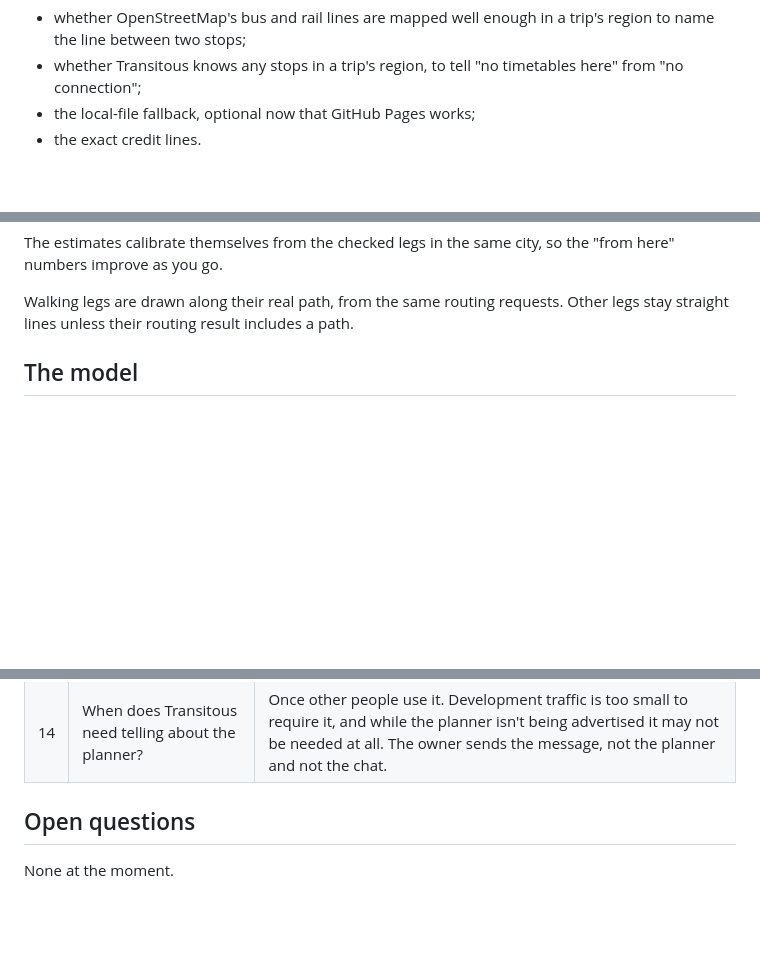
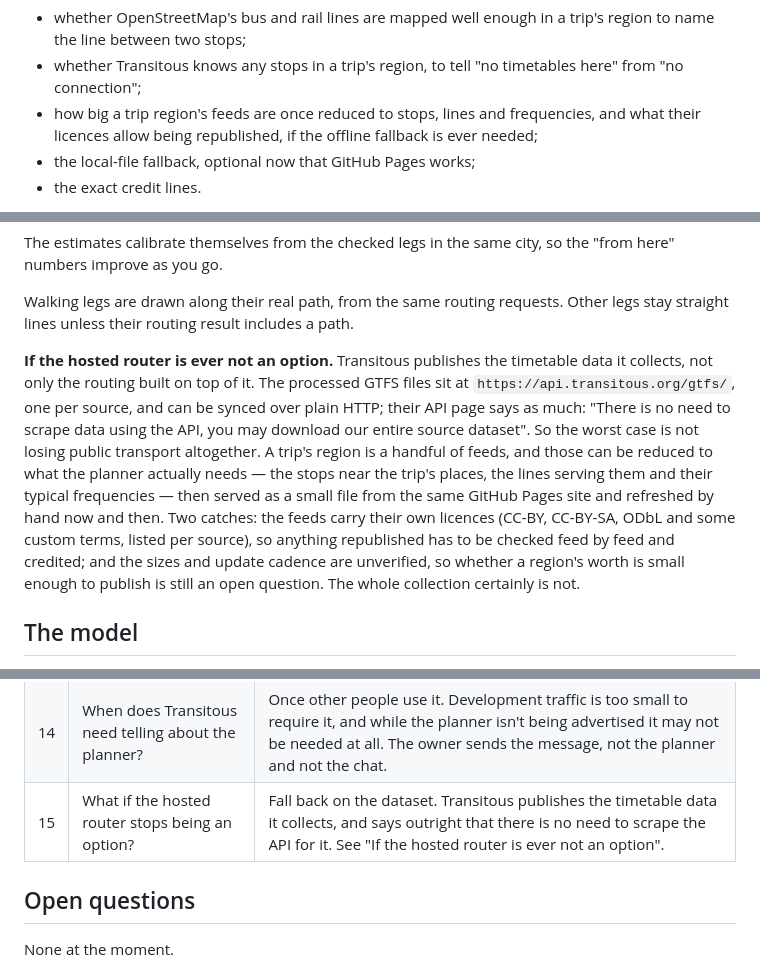
Before and after one commit to tigerasks/plan-my-trip, a Markdown page: documentation/day-planner-v2-design.md, 3 parts joined by grey strips. Rendered like a GitHub page; blank space fills up the shorter version.

Commit message:
Note the downloadable Transitous dataset as a fallback

```diff
--- a/documentation/day-planner-v2-design.md
+++ b/documentation/day-planner-v2-design.md
@@ -66,6 +66,8 @@ The price is the live link: data moves between planner and chat as a pasted text
 **Still to verify during the build:**
 - whether OpenStreetMap's bus and rail lines are mapped well enough in a trip's region to name the line between two stops;
 - whether Transitous knows any stops in a trip's region, to tell "no timetables here" from "no connection";
+- how big a trip region's feeds are once reduced to stops, lines and frequencies, and what their
+  licences allow being republished, if the offline fallback is ever needed;
 - the local-file fallback, optional now that GitHub Pages works;
 - the exact credit lines.
 
@@ -92,6 +94,19 @@ Your own entries still win. Google's routing service itself isn't an option: as
 The estimates calibrate themselves from the checked legs in the same city, so the "from here" numbers improve as you go.
 
 Walking legs are drawn along their real path, from the same routing requests. Other legs stay straight lines unless their routing result includes a path.
+
+**If the hosted router is ever not an option.** Transitous publishes the timetable data it collects,
+not only the routing built on top of it. The processed GTFS files sit at
+`https://api.transitous.org/gtfs/`, one per source, and can be synced over plain HTTP; their API page
+says as much: "There is no need to scrape data using the API, you may download our entire source
+dataset". So the worst case is not losing public transport altogether. A trip's region is a handful of
+feeds, and those can be reduced to what the planner actually needs — the stops near the trip's places,
+the lines serving them and their typical frequencies — then served as a small file from the same
+GitHub Pages site and refreshed by hand now and then. Two catches: the feeds carry their own licences
+(CC-BY, CC-BY-SA, ODbL and some custom terms, listed per source), so anything republished has to be
+checked feed by feed and credited; and the sizes and update cadence are unverified, so whether a
+region's worth is small enough to publish is still an open question. The whole collection certainly
+is not.
 
 ## The model
 
@@ -309,6 +324,7 @@ The Transitous journey endpoint is versioned (v6 at the time of writing), so the
 | 12 | How to check places before adding them? | A preview with OpenStreetMap details and an hours editor; Google Maps opens beside the planner. |
 | 13 | Public transport without timetables? | A stop-based estimate. It uses all stops within 10 minutes' walk of each end, widening to 20 minutes where an end has none, with no public transport estimate if there are still none. The line is named where OpenStreetMap has it, and it's suggested only when it clearly beats walking. |
 | 14 | When does Transitous need telling about the planner? | Once other people use it. Development traffic is too small to require it, and while the planner isn't being advertised it may not be needed at all. The owner sends the message, not the planner and not the chat. |
+| 15 | What if the hosted router stops being an option? | Fall back on the dataset. Transitous publishes the timetable data it collects, and says outright that there is no need to scrape the API for it. See "If the hosted router is ever not an option". |
 
 ## Open questions
 
```
